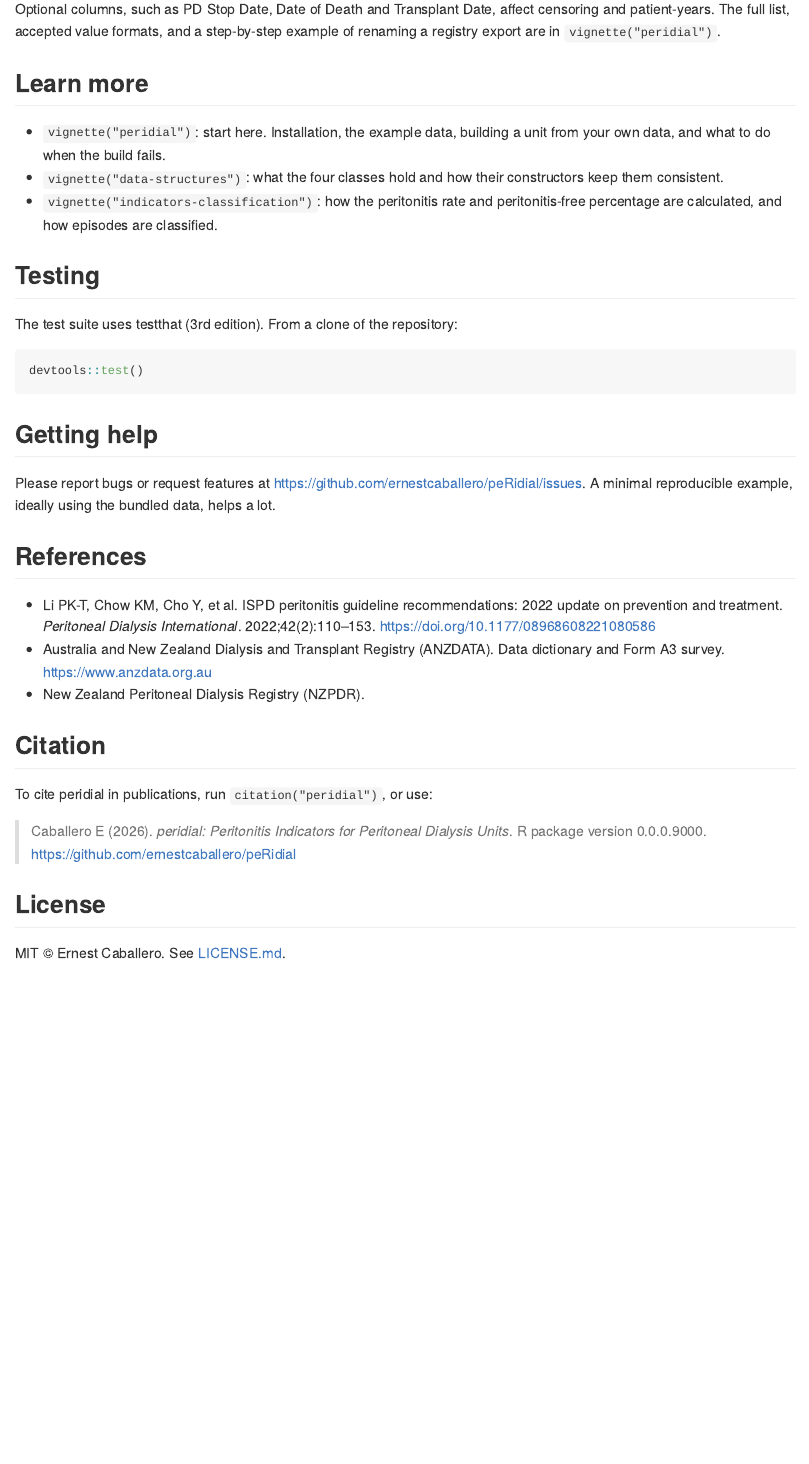
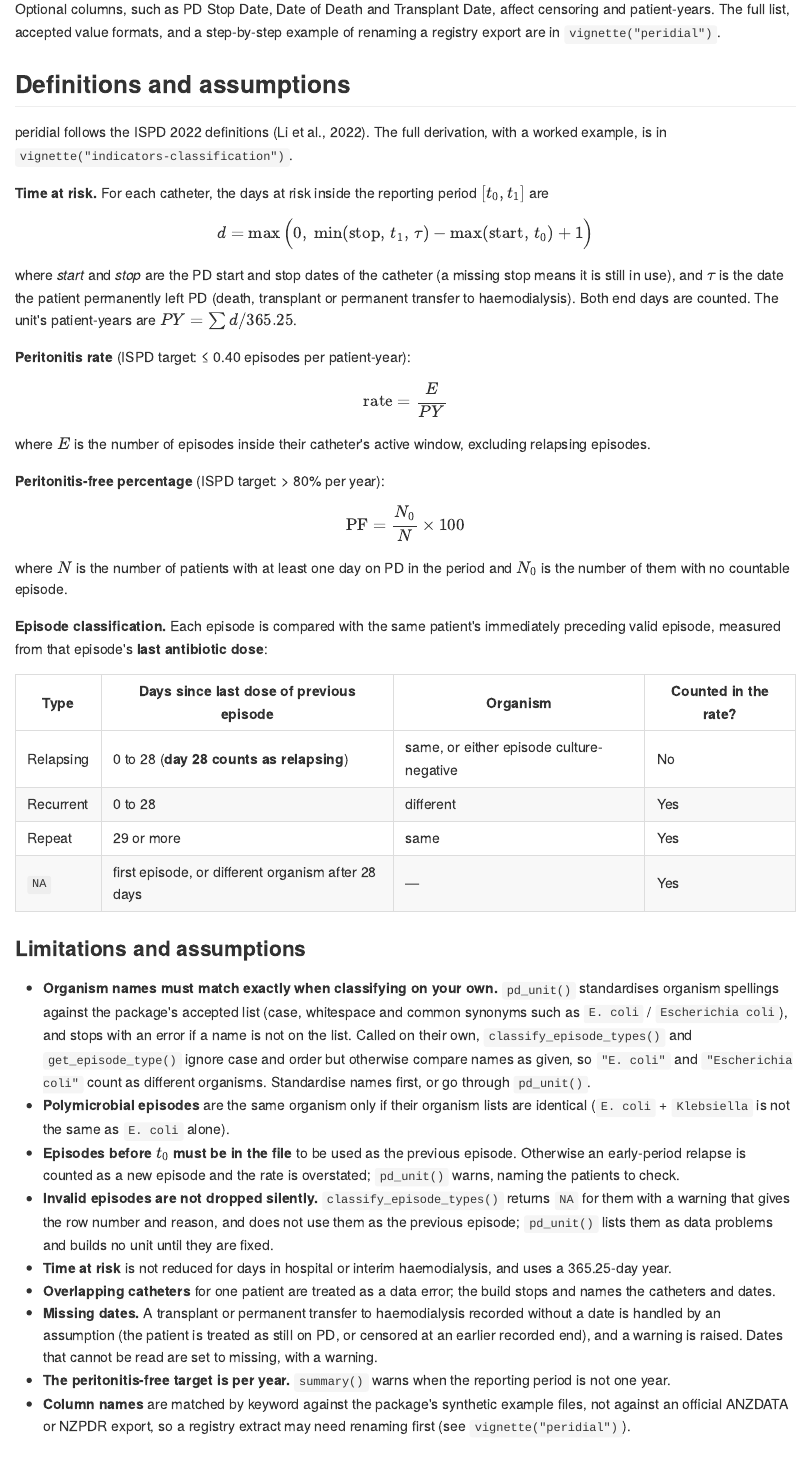
Before and after one commit to ernestcaballero/peRidial, an R Markdown document (README.Rmd): the page in a window 1100 px wide, from 4160 px down before the commit and from 4220 px down after it, so that both start at the same text. The pictures show the output file README.md that the author committed with the source, drawn offline in the style of GitHub; long lines of code are wrapped.

Commit message:
new README section and the renamed vignette heading

```diff
--- a/README.Rmd
+++ b/README.Rmd
@@ -129,6 +133,55 @@ Your tables need these columns; capitalisation, spacing and punctuation are igno
 
 Optional columns, such as PD Stop Date, Date of Death and Transplant Date, affect censoring and patient-years. The full list, accepted value formats, and a step-by-step example of renaming a registry export are in `vignette("peridial")`.
 
+## Definitions and assumptions
+
+peridial follows the ISPD 2022 definitions (Li et al., 2022). The full derivation, with a worked example, is in `vignette("indicators-classification")`.
+
+**Time at risk.** For each catheter, the days at risk inside the reporting period $[t_0, t_1]$ are
+
+$$
+d = \max\Big(0,\; \min(\text{stop},\, t_1,\, \tau) - \max(\text{start},\, t_0) + 1\Big)
+$$
+
+where *start* and *stop* are the PD start and stop dates of the catheter (a missing stop means it is still in use), and $\tau$ is the date the patient permanently left PD (death, transplant or permanent transfer to haemodialysis). Both end days are counted. The unit's patient-years are $PY = \sum d / 365.25$.
+
+**Peritonitis rate** (ISPD target: ≤ 0.40 episodes per patient-year):
+
+$$
+\text{rate} = \frac{E}{PY}
+$$
+
+where $E$ is the number of episodes inside their catheter's active window, excluding relapsing episodes.
+
+**Peritonitis-free percentage** (ISPD target: > 80% per year):
+
+$$
+\text{PF} = \frac{N_0}{N} \times 100
+$$
+
+where $N$ is the number of patients with at least one day on PD in the period and $N_0$ is the number of them with no countable episode.
+
+**Episode classification.** Each episode is compared with the same patient's immediately preceding valid episode, measured from that episode's **last antibiotic dose**:
+
+| Type | Days since last dose of previous episode | Organism | Counted in the rate? |
+|---|---|---|---|
+| Relapsing | 0 to 28 (**day 28 counts as relapsing**) | same, or either episode culture-negative | No |
+| Recurrent | 0 to 28 | different | Yes |
+| Repeat | 29 or more | same | Yes |
+| `NA` | first episode, or different organism after 28 days | — | Yes |
+
+### Limitations and assumptions
+
+- **Organism names must match exactly when classifying on your own.** `pd_unit()` standardises organism spellings against the package's accepted list (case, whitespace and common synonyms such as `E. coli` / `Escherichia coli`), and stops with an error if a name is not on the list. Called on their own, `classify_episode_types()` and `get_episode_type()` ignore case and order but otherwise compare names as given, so `"E. coli"` and `"Escherichia coli"` count as different organisms. Standardise names first, or go through `pd_unit()`.
+- **Polymicrobial episodes** are the same organism only if their organism lists are identical (`E. coli` + `Klebsiella` is not the same as `E. coli` alone).
+- **Episodes before $t_0$ must be in the file** to be used as the previous episode. Otherwise an early-period relapse is counted as a new episode and the rate is overstated; `pd_unit()` warns, naming the patients to check.
+- **Invalid episodes are not dropped silently.** `classify_episode_types()` returns `NA` for them with a warning that gives the row number and reason, and does not use them as the previous episode; `pd_unit()` lists them as data problems and builds no unit until they are fixed.
+- **Time at risk** is not reduced for days in hospital or interim haemodialysis, and uses a 365.25-day year.
+- **Overlapping catheters** for one patient are treated as a data error; the build stops and names the catheters and dates.
+- **Missing dates.** A transplant or permanent transfer to haemodialysis recorded without a date is handled by an assumption (the patient is treated as still on PD, or censored at an earlier recorded end), and a warning is raised. Dates that cannot be read are set to missing, with a warning.
+- **The peritonitis-free target is per year.** `summary()` warns when the reporting period is not one year.
+- **Column names** are matched by keyword against the package's synthetic example files, not against an official ANZDATA or NZPDR export, so a registry extract may need renaming first (see `vignette("peridial")`).
+
 ## Learn more
 
 - `vignette("peridial")`: start here. Installation, the example data, building a unit from your own data, and what to do when the build fails.
```
Also changed, not shown: vignettes/indicators-classification.Rmd (+2 -1 lines), README.md, README.Rmd (8 more changed lines), 1 other file.
